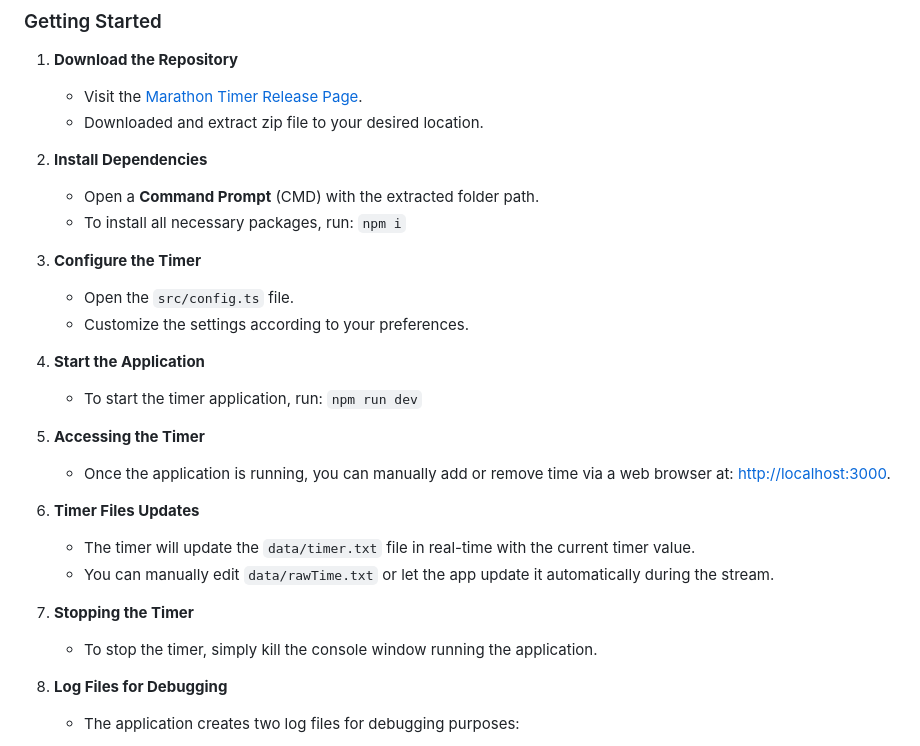
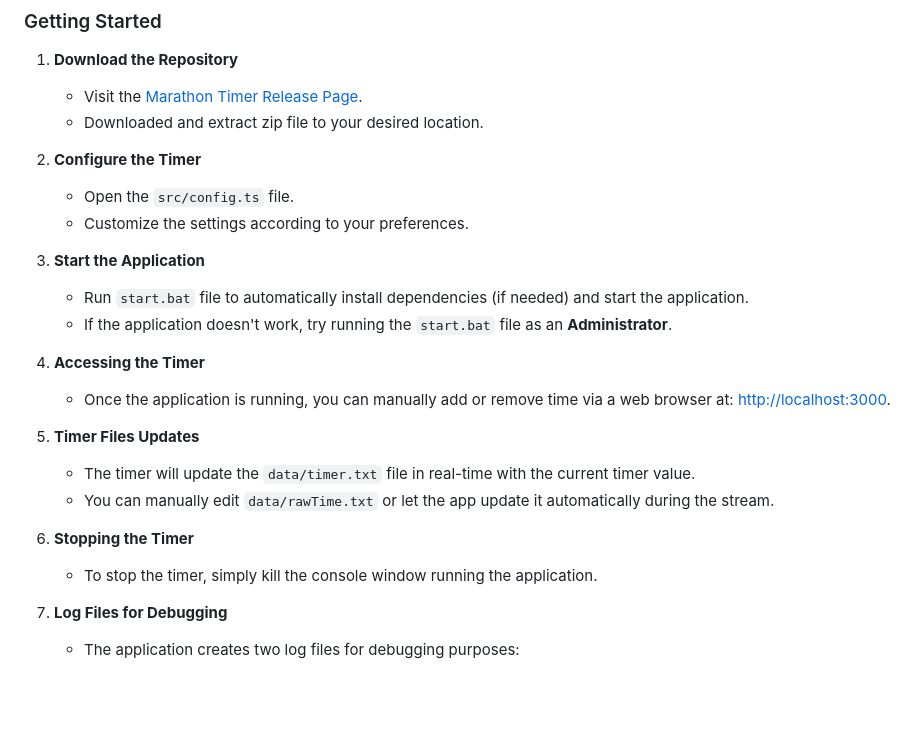
Before and after one commit to Vajkis/marathon-timer, a Markdown page: README.md, the part around the change. Drawn GitHub-style; blank space fills up the shorter version.

```diff
--- a/README.md
+++ b/README.md
@@ -15,34 +15,30 @@ The Marathon Timer is a versatile timer application designed for use during onli
    - Visit the [Marathon Timer Release Page](https://github.com/Vajkis/marathon-timer/releases/latest).
    - Downloaded and extract zip file to your desired location.
 
-2. **Install Dependencies**
-
-   - Open a **Command Prompt** (CMD) with the extracted folder path.
-   - To install all necessary packages, run: `npm i`
-
-3. **Configure the Timer**
+2. **Configure the Timer**
 
    - Open the `src/config.ts` file.
    - Customize the settings according to your preferences.
 
-4. **Start the Application**
+3. **Start the Application**
 
-   - To start the timer application, run: `npm run dev`
+   - Run `start.bat` file to automatically install dependencies (if needed) and start the application.
+   - If the application doesn't work, try running the `start.bat` file as an **Administrator**.
 
-5. **Accessing the Timer**
+4. **Accessing the Timer**
 
    - Once the application is running, you can manually add or remove time via a web browser at: [http://localhost:3000](http://localhost:3000).
 
-6. **Timer Files Updates**
+5. **Timer Files Updates**
 
    - The timer will update the `data/timer.txt` file in real-time with the current timer value.
    - You can manually edit `data/rawTime.txt` or let the app update it automatically during the stream.
 
-7. **Stopping the Timer**
+6. **Stopping the Timer**
 
    - To stop the timer, simply kill the console window running the application.
 
-8. **Log Files for Debugging**
+7. **Log Files for Debugging**
 
    - The application creates two log files for debugging purposes:
 
```
